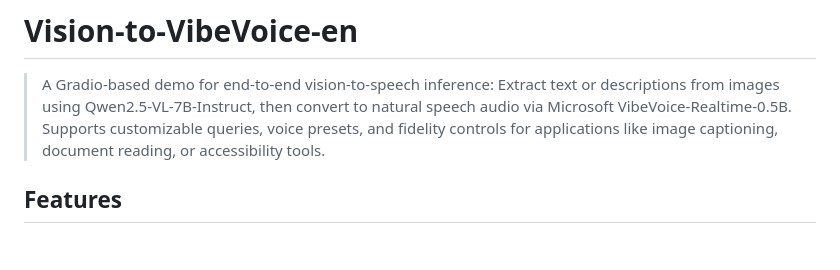
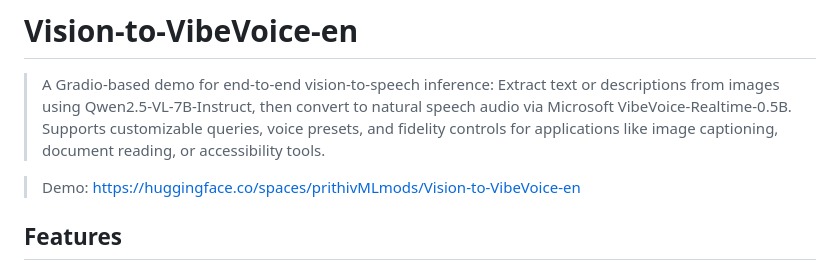
Before and after one commit to PRITHIVSAKTHIUR/Vision-to-VibeVoice-en, a Markdown page: README.md, the part around the change. GitHub-like rendering; blank space fills up the shorter version.

```diff
--- a/README.md
+++ b/README.md
@@ -1,6 +1,8 @@
 # **Vision-to-VibeVoice-en**
 
 > A Gradio-based demo for end-to-end vision-to-speech inference: Extract text or descriptions from images using Qwen2.5-VL-7B-Instruct, then convert to natural speech audio via Microsoft VibeVoice-Realtime-0.5B. Supports customizable queries, voice presets, and fidelity controls for applications like image captioning, document reading, or accessibility tools.
+
+> Demo: https://huggingface.co/spaces/prithivMLmods/Vision-to-VibeVoice-en
 
 ## Features
 
```
